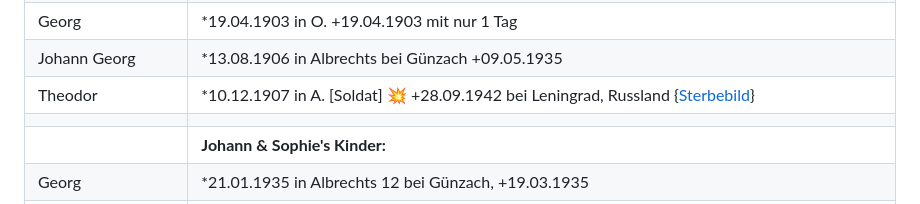
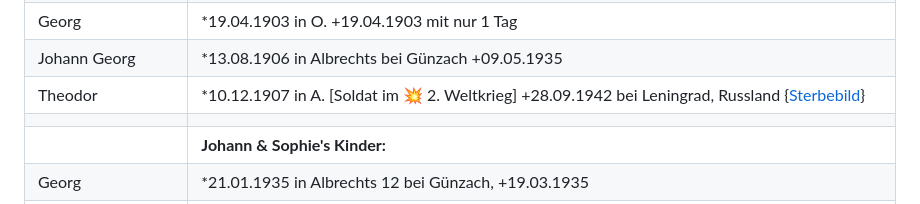
Before and after one commit to fleschutz/Chronik, a Markdown page: README.md, the part around the change. Rendered like a GitHub page.

```diff
--- a/README.md
+++ b/README.md
@@ -120,7 +120,7 @@ Auch verfügbar als: [.DOCX](Chronik.docx), [E-Book](Chronik.epub),  [.HTML](Chr
 | Theresia         | *27.04.1902 in O. +25.06.1987 & Johann Kustermann |
 | Georg            | *19.04.1903 in O. +19.04.1903 mit nur 1 Tag |
 | Johann Georg     | *13.08.1906 in Albrechts bei Günzach +09.05.1935 |
-| Theodor          | *10.12.1907 in A. [Soldat] 💥 +28.09.1942 bei Leningrad, Russland {[Sterbebild](Quellen/Sterbebilder/1907_Theodor.jpg)} |
+| Theodor          | *10.12.1907 in A. [Soldat im 💥 2. Weltkrieg] +28.09.1942 bei Leningrad, Russland {[Sterbebild](Quellen/Sterbebilder/1907_Theodor.jpg)} |
 |                  |                                                   |
 |                  | **Johann & Sophie's Kinder:**                     |
 | Georg            | *21.01.1935 in Albrechts 12 bei Günzach, +19.03.1935 |
```
